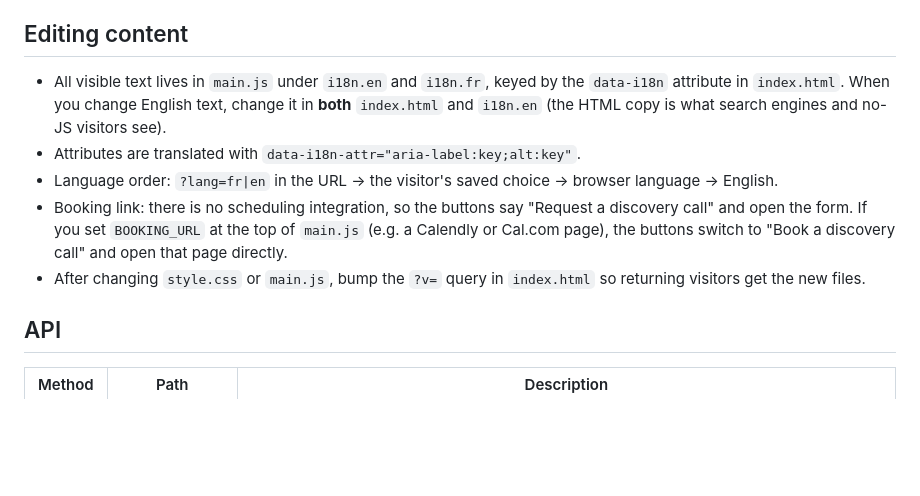
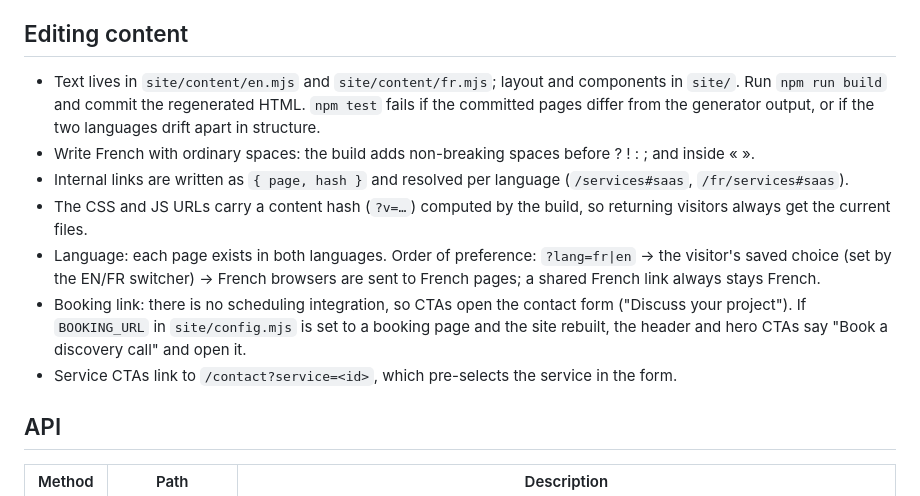
Before and after one commit to seckbara23-cmyk/Teranga-technologies, a Markdown page: README.md, the part around one of its changes. GitHub-like rendering; blank space fills up the shorter version.

```diff
--- a/README.md
+++ b/README.md
@@ -48,11 +72,13 @@ Delivery: the API returns success only after Resend accepts the message (an emai
 
 ## Editing content
 
-- All visible text lives in `main.js` under `i18n.en` and `i18n.fr`, keyed by the `data-i18n` attribute in `index.html`. When you change English text, change it in **both** `index.html` and `i18n.en` (the HTML copy is what search engines and no-JS visitors see).
-- Attributes are translated with `data-i18n-attr="aria-label:key;alt:key"`.
-- Language order: `?lang=fr|en` in the URL → the visitor's saved choice → browser language → English.
-- Booking link: there is no scheduling integration, so the buttons say "Request a discovery call" and open the form. If you set `BOOKING_URL` at the top of `main.js` (e.g. a Calendly or Cal.com page), the buttons switch to "Book a discovery call" and open that page directly.
-- After changing `style.css` or `main.js`, bump the `?v=` query in `index.html` so returning visitors get the new files.
+- Text lives in `site/content/en.mjs` and `site/content/fr.mjs`; layout and components in `site/`. Run `npm run build` and commit the regenerated HTML. `npm test` fails if the committed pages differ from the generator output, or if the two languages drift apart in structure.
+- Write French with ordinary spaces: the build adds non-breaking spaces before ? ! : ; and inside « ».
+- Internal links are written as `{ page, hash }` and resolved per language (`/services#saas`, `/fr/services#saas`).
+- The CSS and JS URLs carry a content hash (`?v=…`) computed by the build, so returning visitors always get the current files.
+- Language: each page exists in both languages. Order of preference: `?lang=fr|en` → the visitor's saved choice (set by the EN/FR switcher) → French browsers are sent to French pages; a shared French link always stays French.
+- Booking link: there is no scheduling integration, so CTAs open the contact form ("Discuss your project"). If `BOOKING_URL` in `site/config.mjs` is set to a booking page and the site rebuilt, the header and hero CTAs say "Book a discovery call" and open it.
+- Service CTAs link to `/contact?service=<id>`, which pre-selects the service in the form.
 
 ## API
 
```
Also changed, not shown: other parts of README.md (+36 -11 lines), docs/commercial-operating-guide.md (+3 -3 lines).
